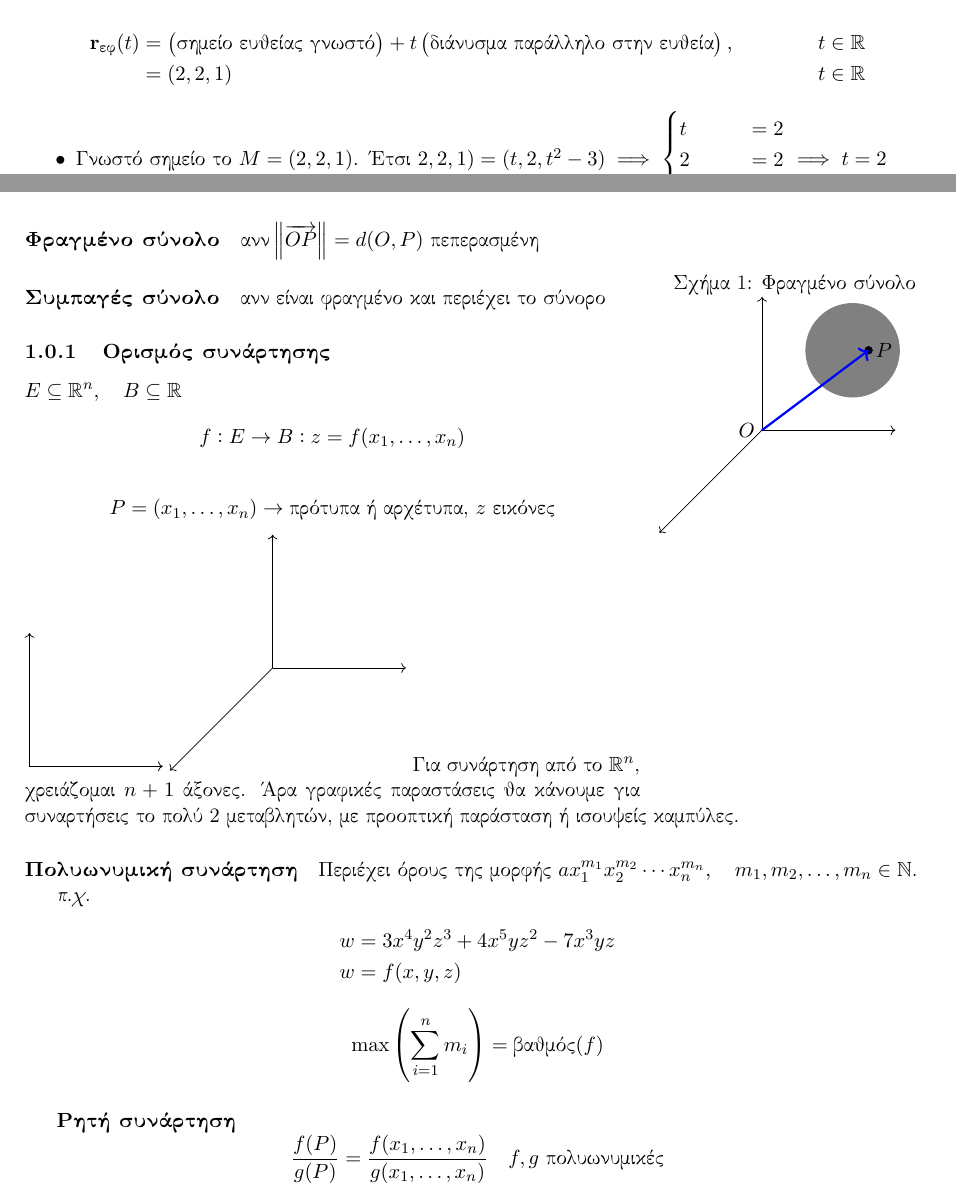
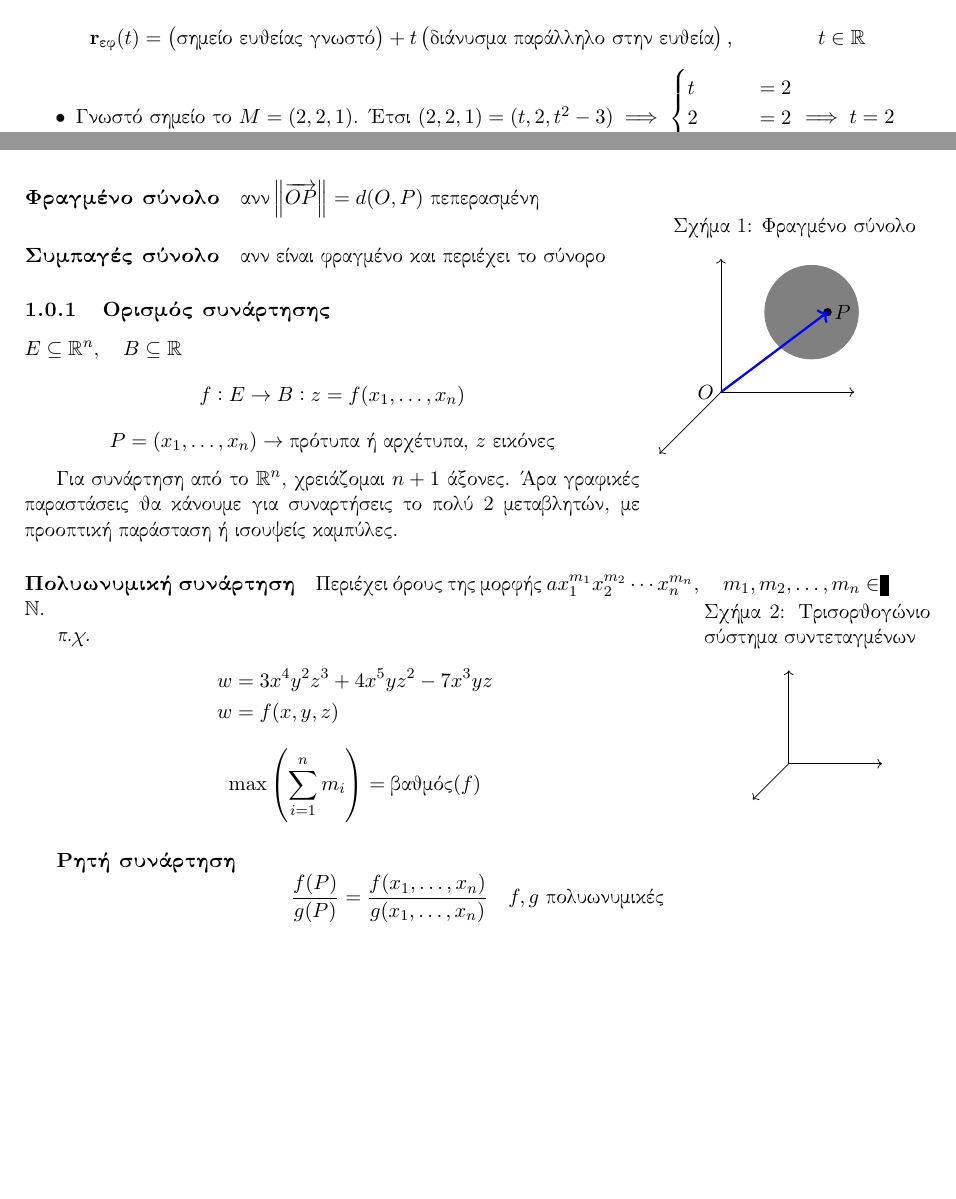
Before and after one commit to kongr45gpen/ece-notes-old, a LaTeX document (log2.tex): two parts of pages 8 and 12 of 13 before the commit and two parts of pages 9 and 12 of 13 after it, joined at a grey line, cut so that both start at the same text, the shorter picture padded with empty space. Compiled offline with pdfLaTeX.

Commit message:
Additions to log2

```diff
--- a/log2.tex
+++ b/log2.tex
@@ -11,8 +11,15 @@
 \usepackage[skins,theorems]{tcolorbox}
 \usepackage{titlesec}
 \usepackage{wrapfig}
+\usepackage{mathtools}
+\usepackage{pgfplots}
+\usepackage{subcaption}
+\usepackage{float}
 
 \usetikzlibrary{arrows.meta}
+\usetikzlibrary{calc}
+%\usepackage{tkz-euclide} % loads  TikZ and tkz-base
+%\usetkzobj{angles} % important you want to use angles
 
 \usepackage[left=2cm,right=2cm,top=2cm,bottom=2cm]{geometry}
 
@@ -477,12 +512,10 @@ x_n = f_n(t)
 \mathbf r_\text{εφ}(t) &=
 \left( \text{σημείο ευθείας γνωστό} \right) +
 t \left( \text{διάνυσμα παράλληλο στην ευθεία} \right), \quad & t \in  \mathbb R
-\\ &=
-(2,2,1) & t \in \mathbb R
 \end{align*}
 \begin{itemize}
 \item Γνωστό σημείο το \(M=(2,2,1)\). Έτσι
-\(2,2,1) = (t,2,t^2-3) \implies
+\((2,2,1) = (t,2,t^2-3) \implies
 \begin{cases}
 t&=2\\2&=2\\t^2-3&=1
 \end{cases}
@@ -766,7 +799,7 @@ d(A,B) = &\norm{\overrightarrow{AB}} = \sqrt{(a_1-b_1)^2 + \dots + (a_n-b_n)^2}
 \begin{tikzpicture}
 \draw[->] (xyz cs:x=0) -- (xyz cs:x=2.5);
 \draw[->] (xyz cs:y=0,x=0) -- (xyz cs:y=2.5,x=0);
-\draw[->] (xyz cs:z=0,x=0) -- (xyz cs:z=5,x=0);
+\draw[->] (xyz cs:z=0,x=0) -- (xyz cs:z=3,x=0);
 
 \node (0,0) [anchor=east] {\(O\)};
 
@@ -781,25 +814,69 @@ d(A,B) = &\norm{\overrightarrow{AB}} = \sqrt{(a_1-b_1)^2 + \dots + (a_n-b_n)^2}
 \paragraph{Συμπαγές σύνολο} ανν είναι φραγμένο και περιέχει το σύνορο
 
 \subsubsection{Ορισμός συνάρτησης}
+
 \(E \subseteq   \mathbb R^n, \quad B \subseteq  \mathbb R \)
 \[f: E \rightarrow B: z = f(x_1, \dots, x_n) \]
-\begin{tikzpicture}
-%TODO Από κύκλο σε ευθεία
-\end{tikzpicture}
 \[P = \left( x_1, \dots, x_n \right) \rightarrow \text{πρότυπα ή αρχέτυπα, }z\text{ εικόνες} \]
-\begin{tikzpicture}
+
+
+\begin{wrapfigure}{r}{0.25\textwidth}
+\centering
+\caption{Τρισορθογώνιο σύστημα συντεταγμένων}
+\begin{tikzpicture}[scale=0.7]
 \draw[->] (xyz cs:x=0) -- (xyz cs:x=2.5);
 \draw[->] (xyz cs:y=0,x=0) -- (xyz cs:y=2.5,x=0);
+\draw[->] (xyz cs:z=0,x=0) -- (xyz cs:z=2.5,x=0);
 \end{tikzpicture}
+\end{wrapfigure}
+Για συνάρτηση από το \( \mathbb R ^n\), χρειάζομαι \(n+1\) άξονες. Άρα γραφικές παραστάσεις θα κάνουμε για συναρτήσεις το πολύ 2 μεταβλητών, με προοπτική παράσταση ή ισουψείς καμπύλες.
+
+
+
+\iffalse
+\begin{figure}[H]
+\centering
+\begin{subfigure}[b]{0.44\textwidth}
+\begin{tikzpicture}[scale=0.9]
+\begin{axis}
+[
+    view={0}{90}
+]
+\addplot3[
+    contour gnuplot={levels={0.8, 0.4, 0.2, -0.2}}
+]
+{sin(deg(sqrt(x^2+y^2)))/sqrt(x^2+y^2)};
+\end{axis}
+\end{tikzpicture}
+    \end{subfigure}
+\quad
+\begin{subfigure}[b]{0.44\textwidth}
+
 \begin{tikzpicture}
-\draw[->] (xyz cs:x=0) -- (xyz cs:x=2.5);
-\draw[->] (xyz cs:y=0,x=0) -- (xyz cs:y=2.5,x=0);
-\draw[->] (xyz cs:z=0,x=0) -- (xyz cs:z=5,x=0);
+\begin{axis}[
+    axis lines = middle,
+    colormap/cool,
+]
+\addplot3[
+    mesh,
+    samples=50,
+    domain=-8:8,
+]
+{sin(deg(sqrt(x^2+y^2)))/sqrt(x^2+y^2)};
+\end{axis}
 \end{tikzpicture}
-Για συνάρτηση από το \( \mathbb R ^n\), χρειάζομαι \(n+1\) άξονες. Άρα γραφικές παραστάσεις θα κάνουμε για συναρτήσεις το πολύ 2 μεταβλητών, με προοπτική παράσταση ή ισουψείς καμπύλες.
+\end{subfigure}
+
+%\caption{Τρισδιάστατη γραφική παράσταση}
+\end{figure}
+\fi
+
+
+
 
 \paragraph{Πολυωνυμική συνάρτηση}
 Περιέχει όρους της μορφής \(a x_1^{m_1} x_2^{m_2} \cdots x_n^{m_n}, \quad m_1,m_2,\dots,m_n \in  \mathbb N \).
+
 
 \textit{π.χ.}
 \begin{align*}
```
Also changed, not shown: log2.tex (48 more changed lines).
